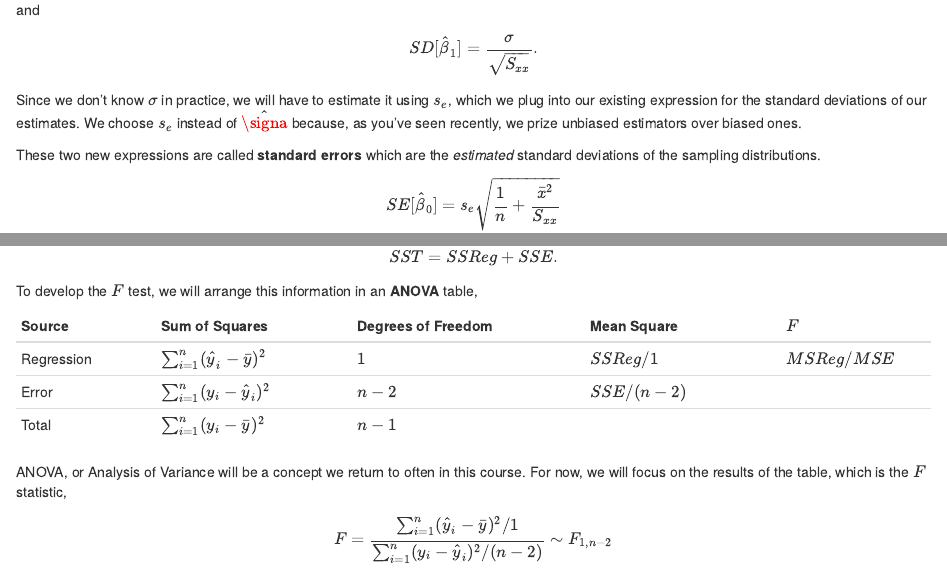
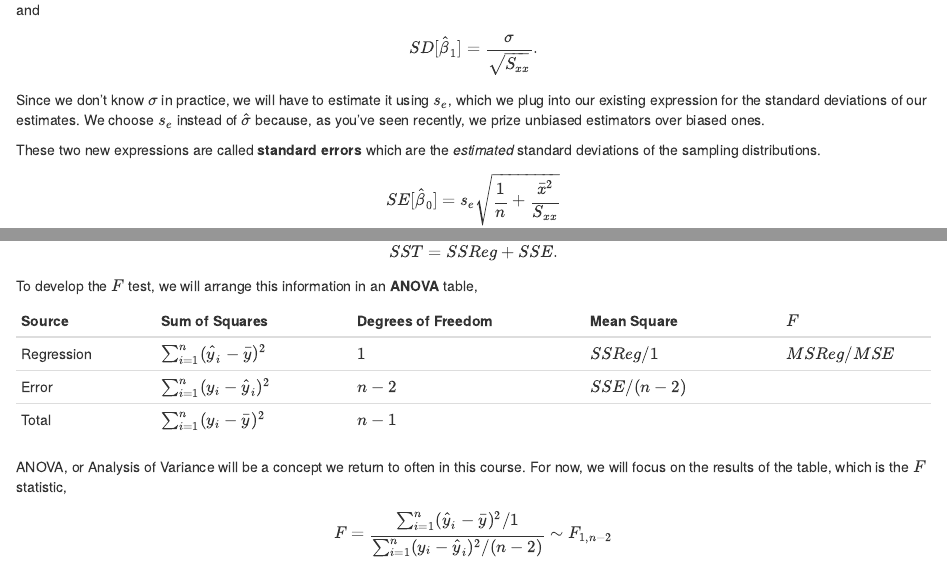
Before and after one commit to daviddalpiaz/appliedstats, an R Markdown document (03-slr-inf.Rmd): the page in a window 1100 px wide, from 6140 px down, and a second part further down, joined at a grey line. Rendered offline with R 4.5, knitr and Pandoc, with nearby package versions; the code chunks are not run, so their results and figures are left out; drawn as R Markdown's standard HTML page in place of the format the file asks for.

Commit message:
fix TeX error

```diff
--- a/03-slr-inf.Rmd
+++ b/03-slr-inf.Rmd
@@ -373,7 +373,7 @@ and
 SD[\hat{\beta}_1] = \frac{\sigma}{\sqrt{S_{xx}}}.
 \]
 
-Since we don't know $\sigma$ in practice, we will have to estimate it using $s_e$, which we plug into our existing expression for the standard deviations of our estimates. We choose $s_e$ instead of $\hat{\signa}$ because, as you've seen recently, we prize unbiased estimators over biased ones.
+Since we don't know $\sigma$ in practice, we will have to estimate it using $s_e$, which we plug into our existing expression for the standard deviations of our estimates. We choose $s_e$ instead of $\hat{\sigma}$ because, as you've seen recently, we prize unbiased estimators over biased ones.
 
 These two new expressions are called **standard errors** which are the *estimated* standard deviations of the sampling distributions.
 
```
